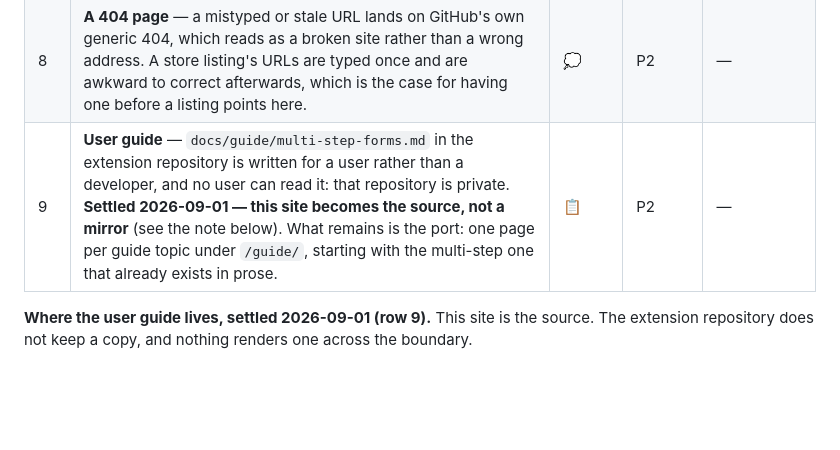
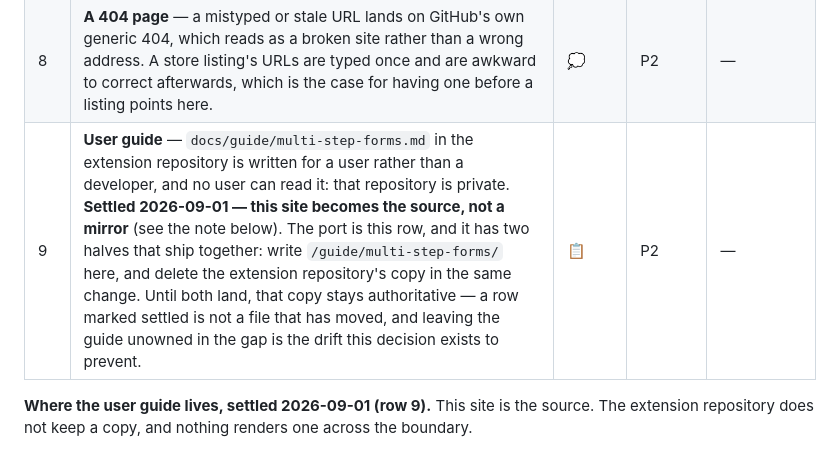
Before and after one commit to lagtac/grispy-site, a Markdown page: ROADMAP.md, the part around the change. Drawn GitHub-style; blank space fills up the shorter version.

Commit message:
docs: make row 9 own both halves of the guide port
Row 9 said the site is the source and "what remains is the port", which left
the guide owned by nobody in the meantime: a file in the extension repository
marked for deletion, still the only user documentation, with no row saying
who moves it. That is the drift shape this decision exists to prevent, so
leaving it implied by two headers pointing at each other was wrong.

The row now names both halves — write the page here, delete the extension's
copy in the same change — and states that until both land the extension's
copy stays authoritative.

Co-Authored-By: Claude Opus 5 (1M context) <noreply@anthropic.com>
Claude-Session: https://claude.ai/code/session_01Gdnz5i1QGYg497EEuSN5TY

```diff
--- a/ROADMAP.md
+++ b/ROADMAP.md
@@ -33,7 +33,7 @@ whose substance is wording rather than a page, at the section of
 | 6 | **Payment provider named in the policy** — §7 already promises to name the provider here if a licence is ever sold, since the payment would be handled under that provider's own privacy policy rather than this one. Nothing to name yet. | 💭 | P2 | — |
 | 6b | **The pages selling requires** — terms of service, a right-of-withdrawal and refund policy, trader identification, and a page carrying the price. None exists, and the extension's proprietary licence is in a private repository, so there is no public terms document at all. One row because they arrive together or not at all; it splits the day the price question settles. | 💭 | P1 | [copy](docs/copy.md) §1 |
 | 8 | **A 404 page** — a mistyped or stale URL lands on GitHub's own generic 404, which reads as a broken site rather than a wrong address. A store listing's URLs are typed once and are awkward to correct afterwards, which is the case for having one before a listing points here. | 💭 | P2 | — |
-| 9 | **User guide** — `docs/guide/multi-step-forms.md` in the extension repository is written for a user rather than a developer, and no user can read it: that repository is private. **Settled 2026-09-01 — this site becomes the source, not a mirror** (see the note below). What remains is the port: one page per guide topic under `/guide/`, starting with the multi-step one that already exists in prose. | 📋 | P2 | — |
+| 9 | **User guide** — `docs/guide/multi-step-forms.md` in the extension repository is written for a user rather than a developer, and no user can read it: that repository is private. **Settled 2026-09-01 — this site becomes the source, not a mirror** (see the note below). The port is this row, and it has two halves that ship together: write `/guide/multi-step-forms/` here, and delete the extension repository's copy in the same change. Until both land, that copy stays authoritative — a row marked settled is not a file that has moved, and leaving the guide unowned in the gap is the drift this decision exists to prevent. | 📋 | P2 | — |
 
 **Where the user guide lives, settled 2026-09-01 (row 9).** This site is the
 source. The extension repository does not keep a copy, and nothing renders one
```
